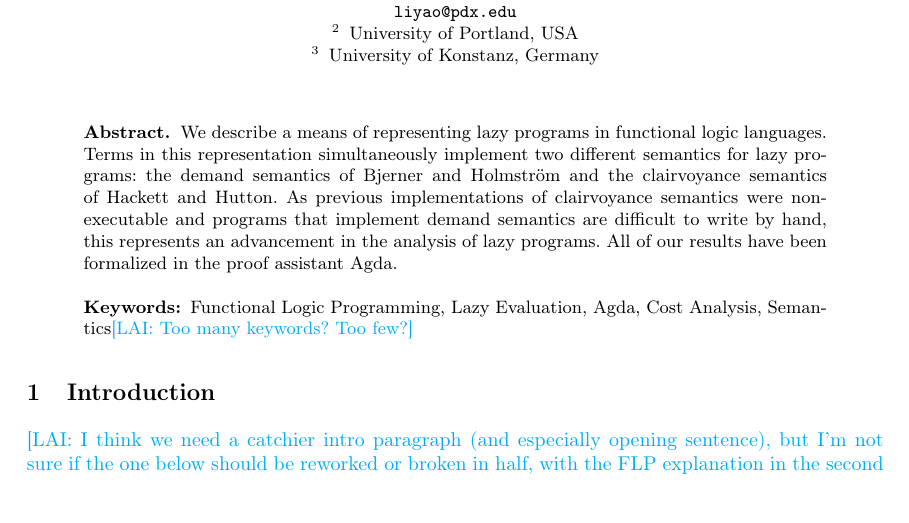
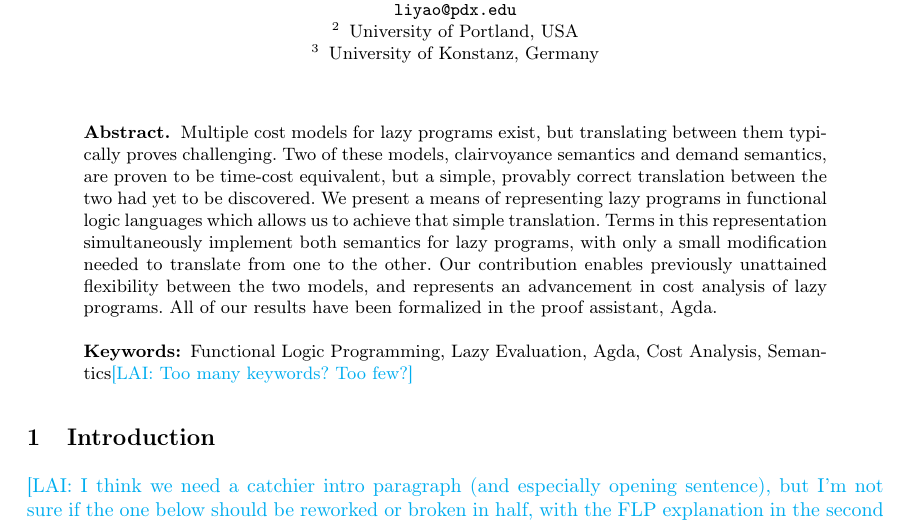
Before and after one commit to heraplem/logical-laziness-agda, a LaTeX thesis (paper/paper.tex): part of page 1 of 16, cut so that both start at the same text, the shorter picture padded with empty space. Compiled offline with pdfLaTeX.

Commit message:
Another abstract pass!

```diff
--- a/paper/paper.tex
+++ b/paper/paper.tex
@@ -228,14 +228,11 @@
 \maketitle
 
 \begin{abstract}
-  We describe a means of representing lazy programs in functional logic
-  languages. Terms in this representation simultaneously implement two different
-  semantics for lazy programs: the demand semantics of Bjerner and
-  Holmstr{\"{o}}m and the clairvoyance semantics of Hackett and Hutton. As
-  previous implementations of clairvoyance semantics were non-executable and
-  programs that implement demand semantics are difficult to write by hand, this
-  represents an advancement in the analysis of lazy programs. All of our results
-  have been formalized in the proof assistant Agda.  \keywords{Functional Logic
+  Multiple cost models for lazy programs exist, but translating between them typically proves challenging. Two of these models, clairvoyance semantics and demand semantics, are proven to be time-cost equivalent, but a simple, provably correct translation between the two had yet to be discovered. We present a means of representing lazy programs in functional logic
+  languages which allows us to achieve that simple translation. Terms in this representation simultaneously implement both
+  semantics for lazy programs, with only a small modification needed to translate from one to the other. Our contribution enables previously unattained flexibility between the two models, and
+  represents an advancement in cost analysis of lazy programs. All of our results
+  have been formalized in the proof assistant, Agda.  \keywords{Functional Logic
     Programming, Lazy Evaluation, Agda, Cost Analysis, Semantics}\lai{Too many
     keywords? Too few?}
 \end{abstract}
```
